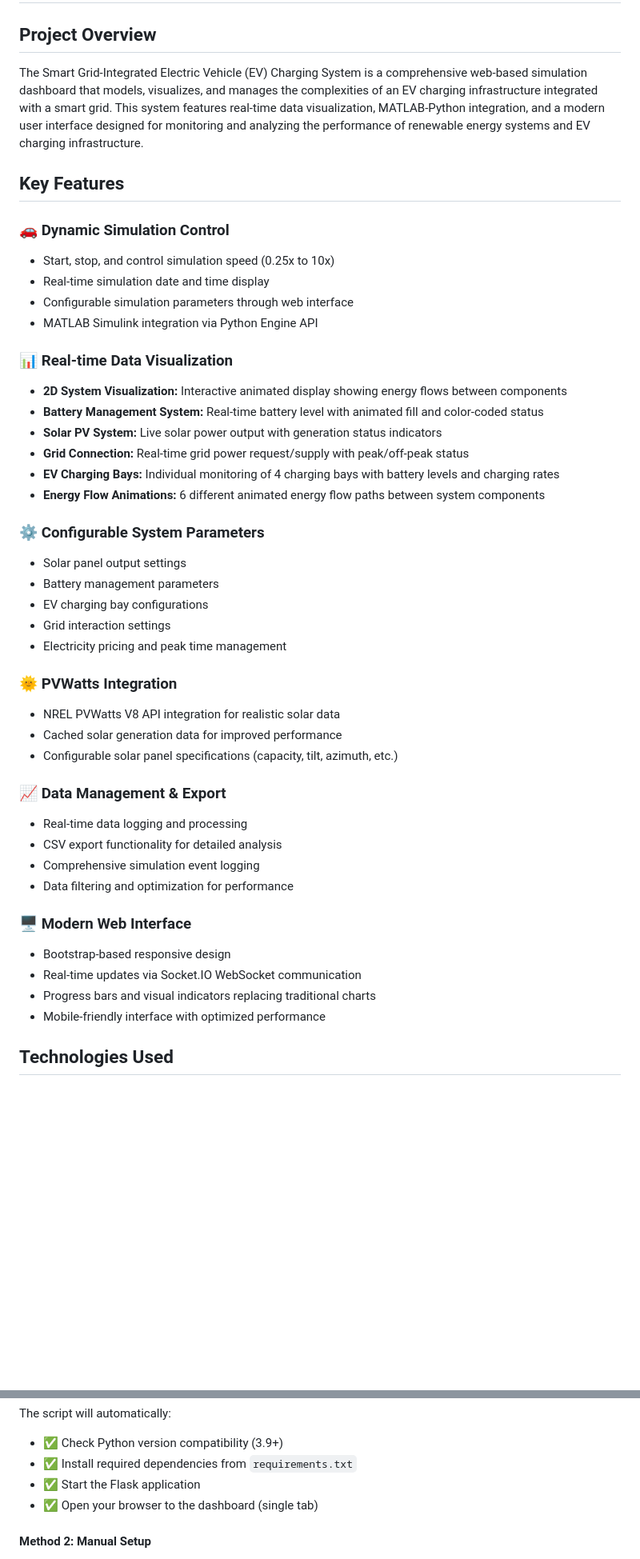
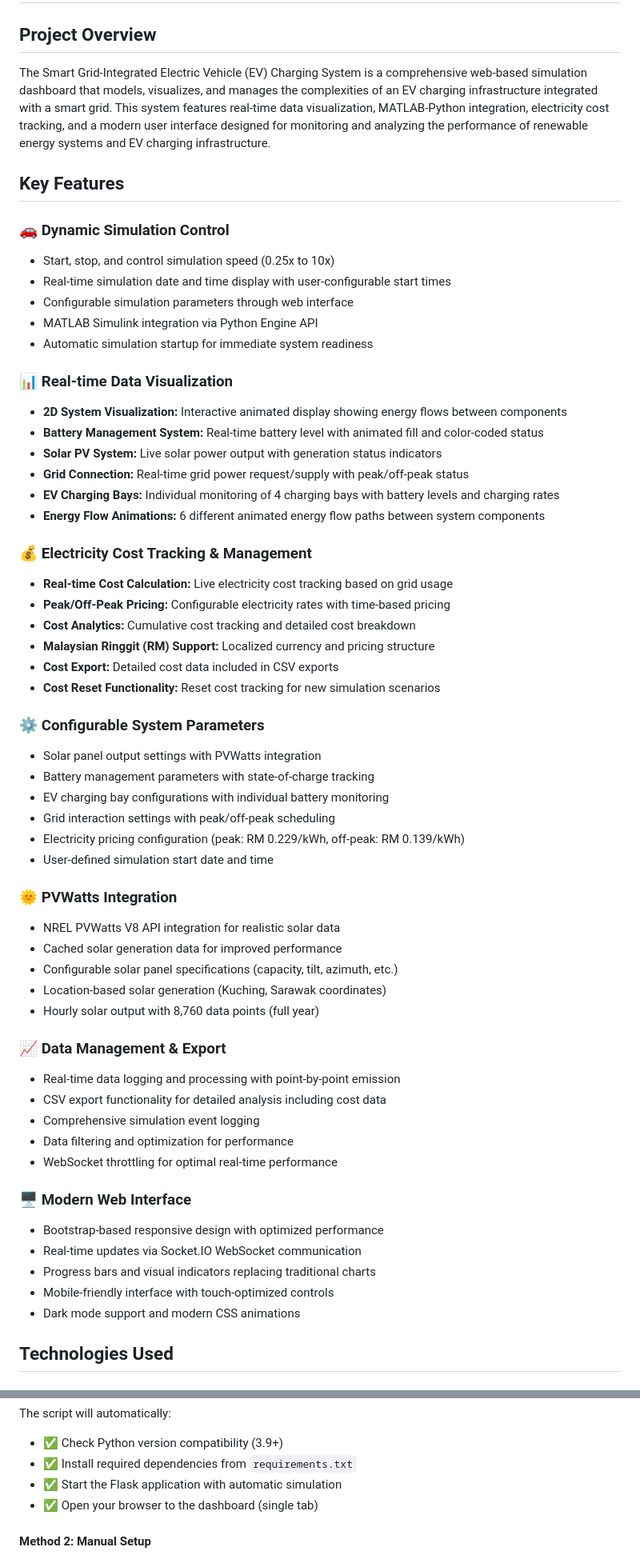
Before and after one commit to Josan88/Smart-Grid-Integrated-Electric-Vehicle-Charging-System, a Markdown page: README.md, 2 parts joined by grey strips. Shown at 80% size. GitHub-like rendering; blank space fills up the shorter version.

```diff
--- a/README.md
+++ b/README.md
@@ -2,15 +2,16 @@
 
 ## Project Overview
 
-The Smart Grid-Integrated Electric Vehicle (EV) Charging System is a comprehensive web-based simulation dashboard that models, visualizes, and manages the complexities of an EV charging infrastructure integrated with a smart grid. This system features real-time data visualization, MATLAB-Python integration, and a modern user interface designed for monitoring and analyzing the performance of renewable energy systems and EV charging infrastructure.
+The Smart Grid-Integrated Electric Vehicle (EV) Charging System is a comprehensive web-based simulation dashboard that models, visualizes, and manages the complexities of an EV charging infrastructure integrated with a smart grid. This system features real-time data visualization, MATLAB-Python integration, electricity cost tracking, and a modern user interface designed for monitoring and analyzing the performance of renewable energy systems and EV charging infrastructure.
 
 ## Key Features
 
 ### 🚗 **Dynamic Simulation Control**
 *   Start, stop, and control simulation speed (0.25x to 10x)
-*   Real-time simulation date and time display
+*   Real-time simulation date and time display with user-configurable start times
 *   Configurable simulation parameters through web interface
 *   MATLAB Simulink integration via Python Engine API
+*   Automatic simulation startup for immediate system readiness
 
 ### 📊 **Real-time Data Visualization**
 *   **2D System Visualization:** Interactive animated display showing energy flows between components
@@ -20,29 +21,42 @@ The Smart Grid-Integrated Electric Vehicle (EV) Charging System is a comprehensi
 *   **EV Charging Bays:** Individual monitoring of 4 charging bays with battery levels and charging rates
 *   **Energy Flow Animations:** 6 different animated energy flow paths between system components
 
+### 💰 **Electricity Cost Tracking & Management**
+*   **Real-time Cost Calculation:** Live electricity cost tracking based on grid usage
+*   **Peak/Off-Peak Pricing:** Configurable electricity rates with time-based pricing
+*   **Cost Analytics:** Cumulative cost tracking and detailed cost breakdown
+*   **Malaysian Ringgit (RM) Support:** Localized currency and pricing structure
+*   **Cost Export:** Detailed cost data included in CSV exports
+*   **Cost Reset Functionality:** Reset cost tracking for new simulation scenarios
+
 ### ⚙️ **Configurable System Parameters**
-*   Solar panel output settings
-*   Battery management parameters
-*   EV charging bay configurations
-*   Grid interaction settings
-*   Electricity pricing and peak time management
+*   Solar panel output settings with PVWatts integration
+*   Battery management parameters with state-of-charge tracking
+*   EV charging bay configurations with individual battery monitoring
+*   Grid interaction settings with peak/off-peak scheduling
+*   Electricity pricing configuration (peak: RM 0.229/kWh, off-peak: RM 0.139/kWh)
+*   User-defined simulation start date and time
 
 ### 🌞 **PVWatts Integration**
 *   NREL PVWatts V8 API integration for realistic solar data
 *   Cached solar generation data for improved performance
 *   Configurable solar panel specifications (capacity, tilt, azimuth, etc.)
+*   Location-based solar generation (Kuching, Sarawak coordinates)
+*   Hourly solar output with 8,760 data points (full year)
 
 ### 📈 **Data Management & Export**
-*   Real-time data logging and processing
-*   CSV export functionality for detailed analysis
+*   Real-time data logging and processing with point-by-point emission
+*   CSV export functionality for detailed analysis including cost data
 *   Comprehensive simulation event logging
 *   Data filtering and optimization for performance
+*   WebSocket throttling for optimal real-time performance
 
 ### 🖥️ **Modern Web Interface**
-*   Bootstrap-based responsive design
+*   Bootstrap-based responsive design with optimized performance
 *   Real-time updates via Socket.IO WebSocket communication
 *   Progress bars and visual indicators replacing traditional charts
-*   Mobile-friendly interface with optimized performance
+*   Mobile-friendly interface with touch-optimized controls
+*   Dark mode support and modern CSS animations
 
 ## Technologies Used
 
@@ -99,7 +116,7 @@ Use the provided PowerShell script for automated setup and launch:
 The script will automatically:
 - ✅ Check Python version compatibility (3.9+)
 - ✅ Install required dependencies from `requirements.txt`
-- ✅ Start the Flask application
+- ✅ Start the Flask application with automatic simulation
 - ✅ Open your browser to the dashboard (single tab)
 
 #### Method 2: Manual Setup
```
Also changed, not shown: other parts of README.md (+69 -36 lines).
